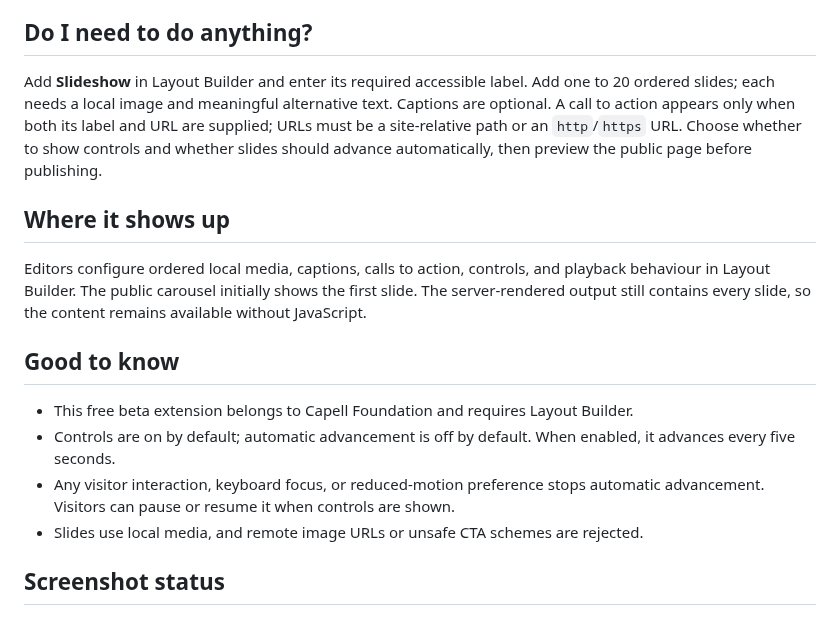
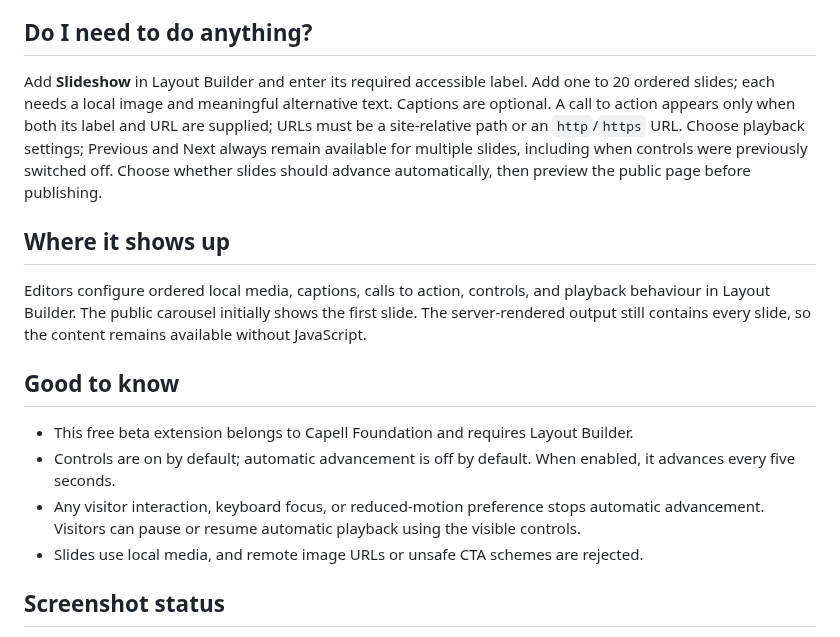
Before and after one commit to capell-app/widget-slideshow, a Markdown page: docs/overview.md, the part around the change. GitHub-like rendering.

```diff
--- a/docs/overview.md
+++ b/docs/overview.md
@@ -8,7 +8,7 @@ Slideshow gives editors an accessible carousel for local images, captions, and c
 
 ## Do I need to do anything?
 
-Add **Slideshow** in Layout Builder and enter its required accessible label. Add one to 20 ordered slides; each needs a local image and meaningful alternative text. Captions are optional. A call to action appears only when both its label and URL are supplied; URLs must be a site-relative path or an `http`/`https` URL. Choose whether to show controls and whether slides should advance automatically, then preview the public page before publishing.
+Add **Slideshow** in Layout Builder and enter its required accessible label. Add one to 20 ordered slides; each needs a local image and meaningful alternative text. Captions are optional. A call to action appears only when both its label and URL are supplied; URLs must be a site-relative path or an `http`/`https` URL. Choose playback settings; Previous and Next always remain available for multiple slides, including when controls were previously switched off. Choose whether slides should advance automatically, then preview the public page before publishing.
 
 ## Where it shows up
 
@@ -18,7 +18,7 @@ Editors configure ordered local media, captions, calls to action, controls, and
 
 - This free beta extension belongs to Capell Foundation and requires Layout Builder.
 - Controls are on by default; automatic advancement is off by default. When enabled, it advances every five seconds.
-- Any visitor interaction, keyboard focus, or reduced-motion preference stops automatic advancement. Visitors can pause or resume it when controls are shown.
+- Any visitor interaction, keyboard focus, or reduced-motion preference stops automatic advancement. Visitors can pause or resume automatic playback using the visible controls.
 - Slides use local media, and remote image URLs or unsafe CTA schemes are rejected.
 
 ## Screenshot status
```
Also changed, not shown: README.md (+7 -1 lines), docs/overview.admin.md (+2 -2 lines), docs/screenshots/slideshow-layout-builder-editor.png, 14 other files.
